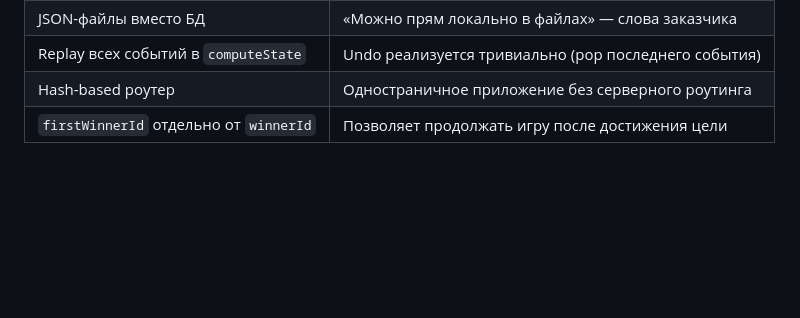
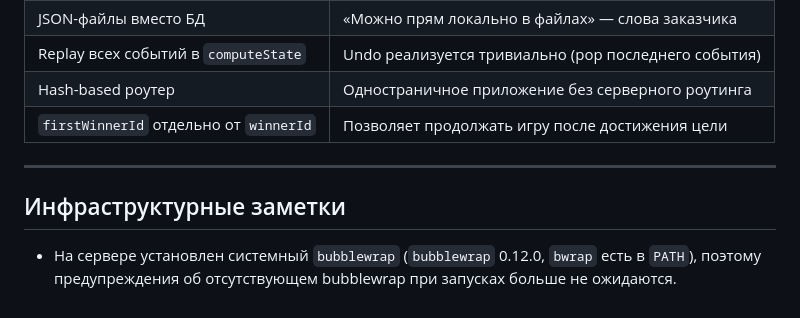
Before and after one commit to SpellfulStd/Tashkent, a Markdown page: MEMORY.md, the part around the change. GitHub-like rendering; blank space fills up the shorter version.

Commit message:
admin-chat: Привет, Галя! Информация к сведению, код менять не нужно: на

```diff
--- a/MEMORY.md
+++ b/MEMORY.md
@@ -113,3 +113,9 @@
 | Replay всех событий в `computeState` | Undo реализуется тривиально (pop последнего события) |
 | Hash-based роутер | Одностраничное приложение без серверного роутинга |
 | `firstWinnerId` отдельно от `winnerId` | Позволяет продолжать игру после достижения цели |
+
+---
+
+## Инфраструктурные заметки
+
+- На сервере установлен системный `bubblewrap` (`bubblewrap` 0.12.0, `bwrap` есть в `PATH`), поэтому предупреждения об отсутствующем bubblewrap при запусках больше не ожидаются.
```
